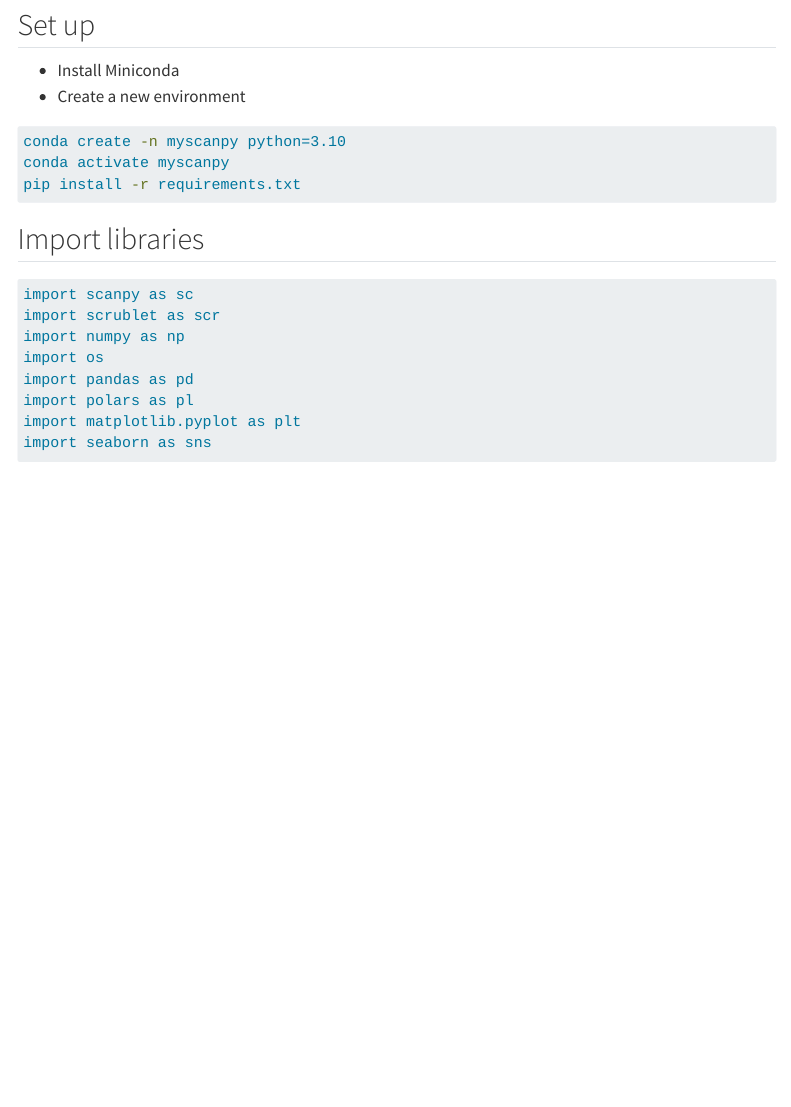
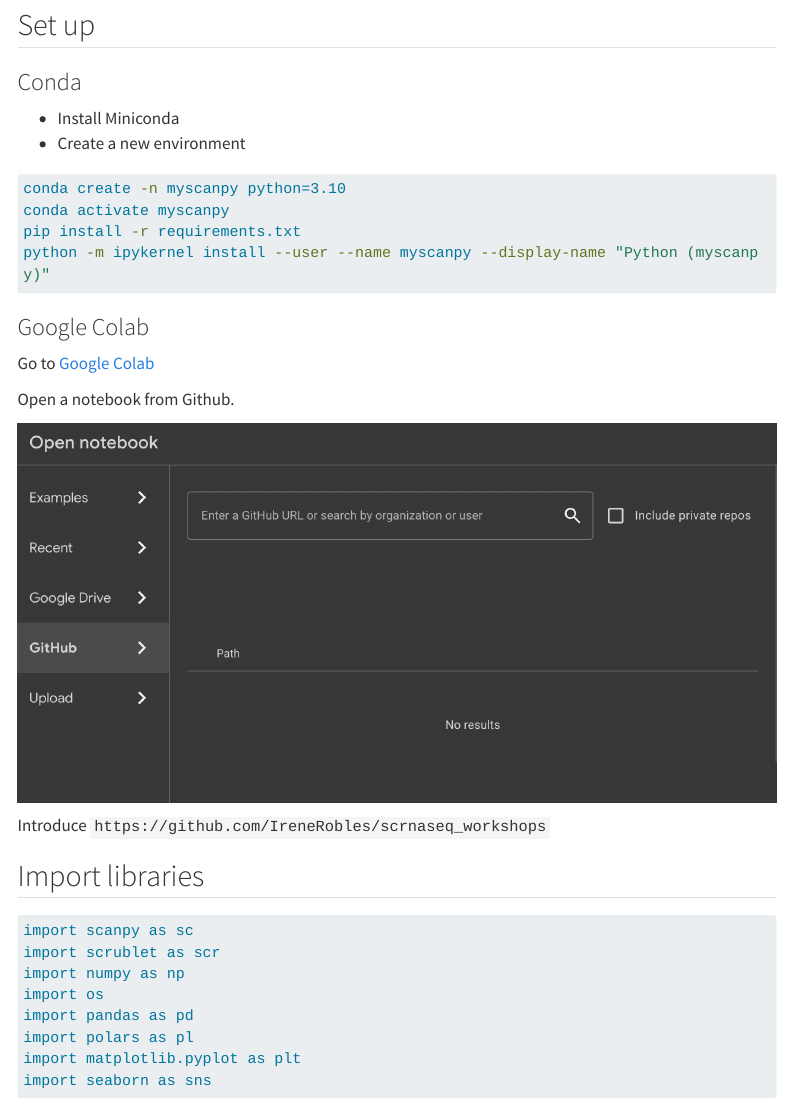
Before and after one commit to IreneRobles/scrnaseq_workshops, a Quarto document (scrnaseq_preprocessing.qmd): the page in a window 1100 px wide, from 3130 px down. Rendered offline with R 4.5, knitr and Pandoc in place of Quarto, with nearby package versions; some code elsewhere in the file could not run offline; menus at the side of the page are left out; long lines of code are wrapped.

Commit message:
fix: update

````diff
--- a/scrnaseq_preprocessing.qmd
+++ b/scrnaseq_preprocessing.qmd
@@ -135,3 +136,6 @@
+:::{.panel-tabset}
+
+### Conda
 
 - Install Miniconda
 - Create a new environment
@@ -140,7 +144,22 @@
 conda create -n myscanpy python=3.10
 conda activate myscanpy
 pip install -r requirements.txt
+python -m ipykernel install --user --name myscanpy --display-name "Python (myscanpy)"
 ```
+
+### Google Colab
+
+Go to [Google Colab]("https://colab.research.google.com/")
+
+Open a notebook from Github.
+
+![](figures/GoogleColab1.png)
+
+Introduce `https://github.com/IreneRobles/scrnaseq_workshops`
+
+
+
+:::
 
 ## Import libraries
 
````
Also changed, not shown: figures/GoogleColab1.png (added), figures/number_of_cells.png (renamed from number_of_cells.png), scrnaseq_preprocessing.qmd (3 more changed lines), 7 other files.
